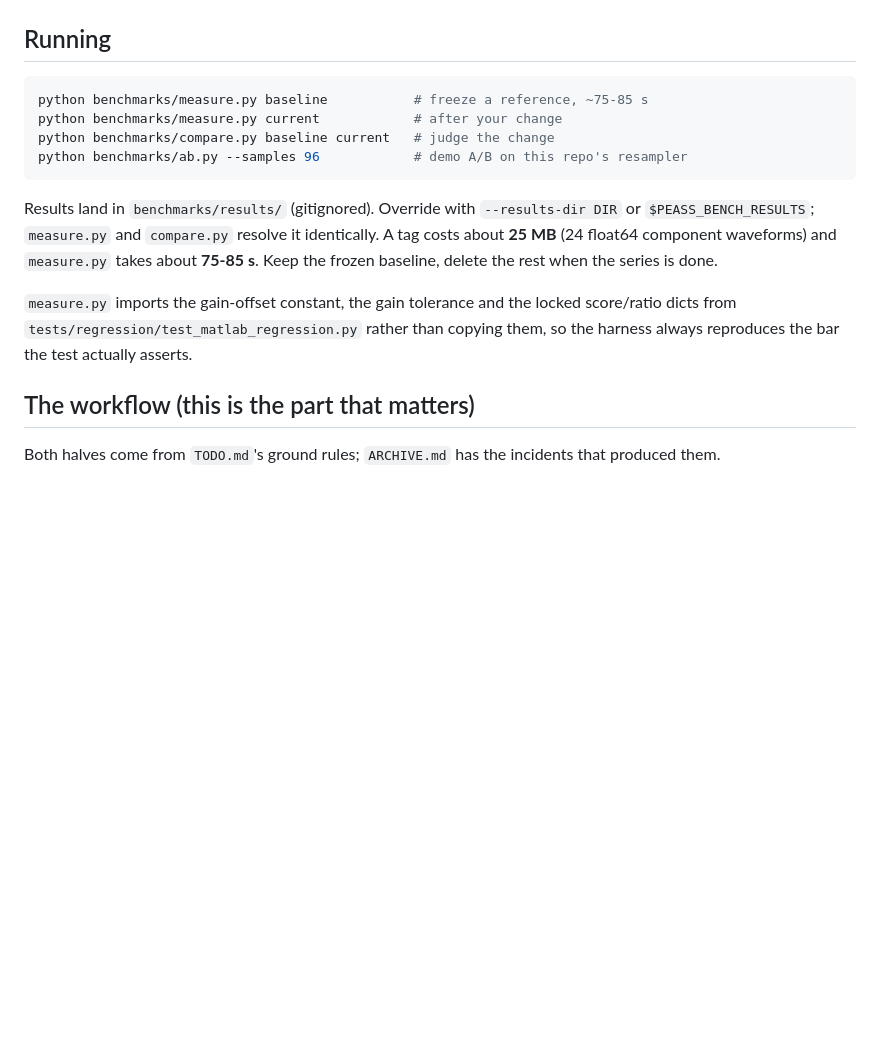
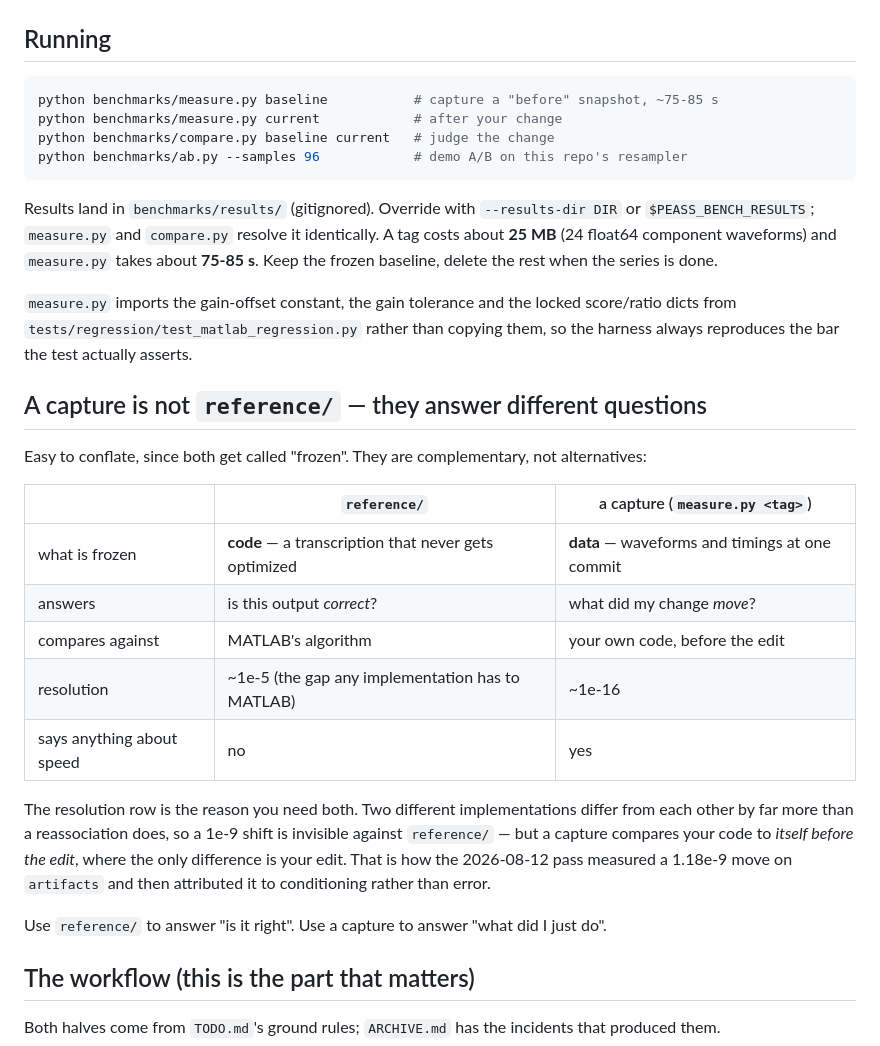
Before and after one commit to averykhoo/python-peass, a Markdown page: benchmarks/README.md, the part around the change. GitHub-like rendering; blank space fills up the shorter version.

````diff
--- a/benchmarks/README.md
+++ b/benchmarks/README.md
@@ -13,7 +13,7 @@ not imported by the library.
 ## Running
 
 ```bash
-python benchmarks/measure.py baseline           # freeze a reference, ~75-85 s
+python benchmarks/measure.py baseline           # capture a "before" snapshot, ~75-85 s
 python benchmarks/measure.py current            # after your change
 python benchmarks/compare.py baseline current   # judge the change
 python benchmarks/ab.py --samples 96            # demo A/B on this repo's resampler
@@ -27,6 +27,27 @@ about **75-85 s**. Keep the frozen baseline, delete the rest when the series is
 `measure.py` imports the gain-offset constant, the gain tolerance and the locked
 score/ratio dicts from `tests/regression/test_matlab_regression.py` rather than
 copying them, so the harness always reproduces the bar the test actually asserts.
+
+## A capture is not `reference/` — they answer different questions
+
+Easy to conflate, since both get called "frozen". They are complementary, not
+alternatives:
+
+| | `reference/` | a capture (`measure.py <tag>`) |
+| --- | --- | --- |
+| what is frozen | **code** — a transcription that never gets optimized | **data** — waveforms and timings at one commit |
+| answers | is this output *correct*? | what did my change *move*? |
+| compares against | MATLAB's algorithm | your own code, before the edit |
+| resolution | ~1e-5 (the gap any implementation has to MATLAB) | ~1e-16 |
+| says anything about speed | no | yes |
+
+The resolution row is the reason you need both. Two different implementations differ
+from each other by far more than a reassociation does, so a 1e-9 shift is invisible
+against `reference/` — but a capture compares your code to *itself before the edit*,
+where the only difference is your edit. That is how the 2026-08-12 pass measured a
+1.18e-9 move on `artifacts` and then attributed it to conditioning rather than error.
+
+Use `reference/` to answer "is it right". Use a capture to answer "what did I just do".
 
 ## The workflow (this is the part that matters)
 
````
Also changed, not shown: TODO.md (+16 -5 lines).
